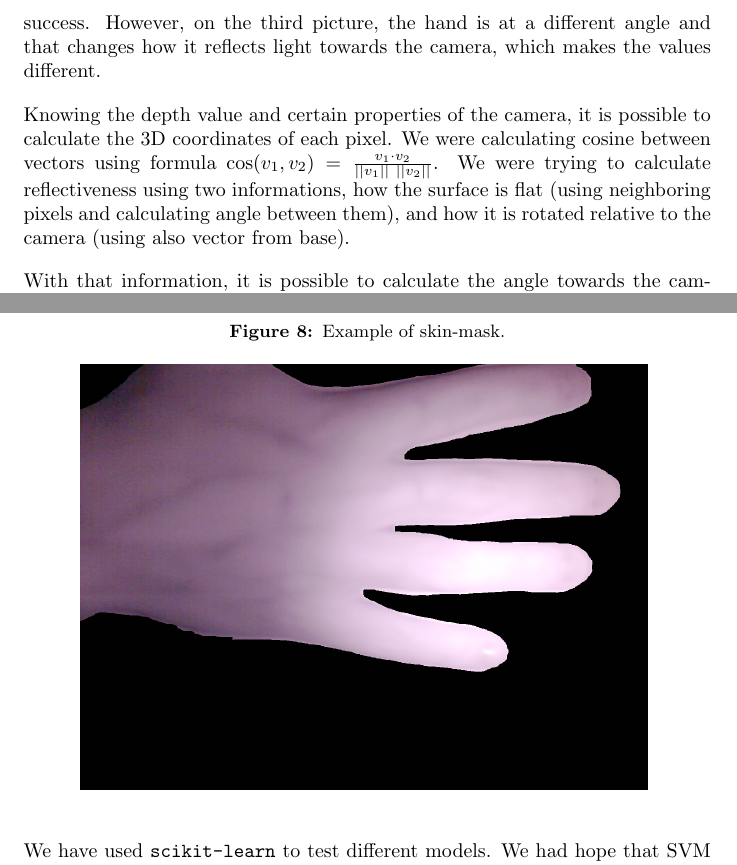
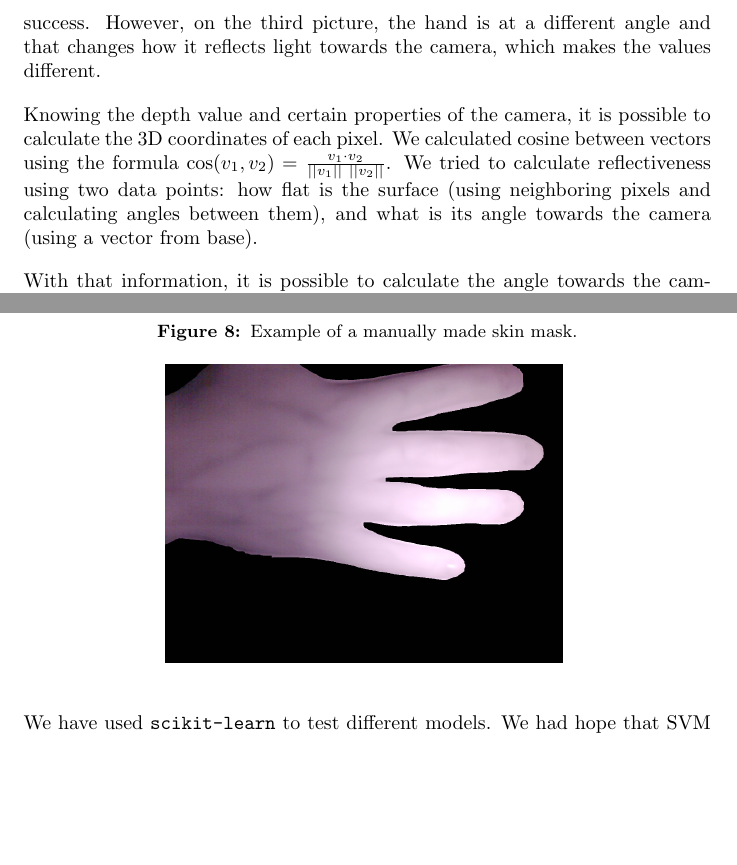
Before and after one commit to tomaszgarbus/rgbd-face-auth, a LaTeX thesis (whitepaper/temp-paper.tex, which reads whitepaper/content/skin-recognition.tex): two parts of pages 14 and 17 of 46, joined at a grey line, cut so that both start at the same text, the shorter picture padded with empty space. Compiled offline with pdfLaTeX.

Commit message:
Small style changes

```diff
--- a/whitepaper/content/skin-recognition.tex
+++ b/whitepaper/content/skin-recognition.tex
@@ -185,14 +186,13 @@
             that changes how it reflects light towards the camera, which makes the values
             different.
 
-            % TODO Check English
             Knowing the depth value and certain properties of the camera, it is possible
             to calculate the 3D coordinates of each pixel.
-            We were calculating cosine between vectors using formula
+            We calculated cosine between vectors using the formula
             $\cos(v_1, v_2) = \frac{v_1 \cdot v_2}{||v_1||~||v_2||}$.
-            We were trying to calculate reflectiveness using two informations,
-            how the surface is flat (using neighboring pixels and calculating angle between them),
-            and how it is rotated relative to the camera (using also vector from base).
+            We tried to calculate reflectiveness using two data points:
+            how flat is the surface (using neighboring pixels and calculating angles between them),
+            and what is its angle towards the camera (using a vector from base).
 
             With that information, it is possible to calculate the angle towards the
             camera between each two pixels and camera, then use that value in the method above
@@ -323,13 +323,11 @@
                 about which pixels are skin and which are not.
 
                 \begin{figure}[H]
-                    \caption{Example of skin-mask.}
+                    \caption{Example of a manually made skin mask.}
                     \centering
-                    \includegraphics[width=10cm]{A_mask}
+                    \includegraphics[width=7cm]{A_mask}
                     \label{fig:A_mask}
                 \end{figure}
-
-
 
                 We have used \texttt{scikit-learn} to test different models.
                 We had hope that SVM will work correctly,
```
Also changed, not shown: whitepaper/content/introduction.tex (+1 -1 lines), whitepaper/content/skin-recognition.tex (14 more changed lines).
